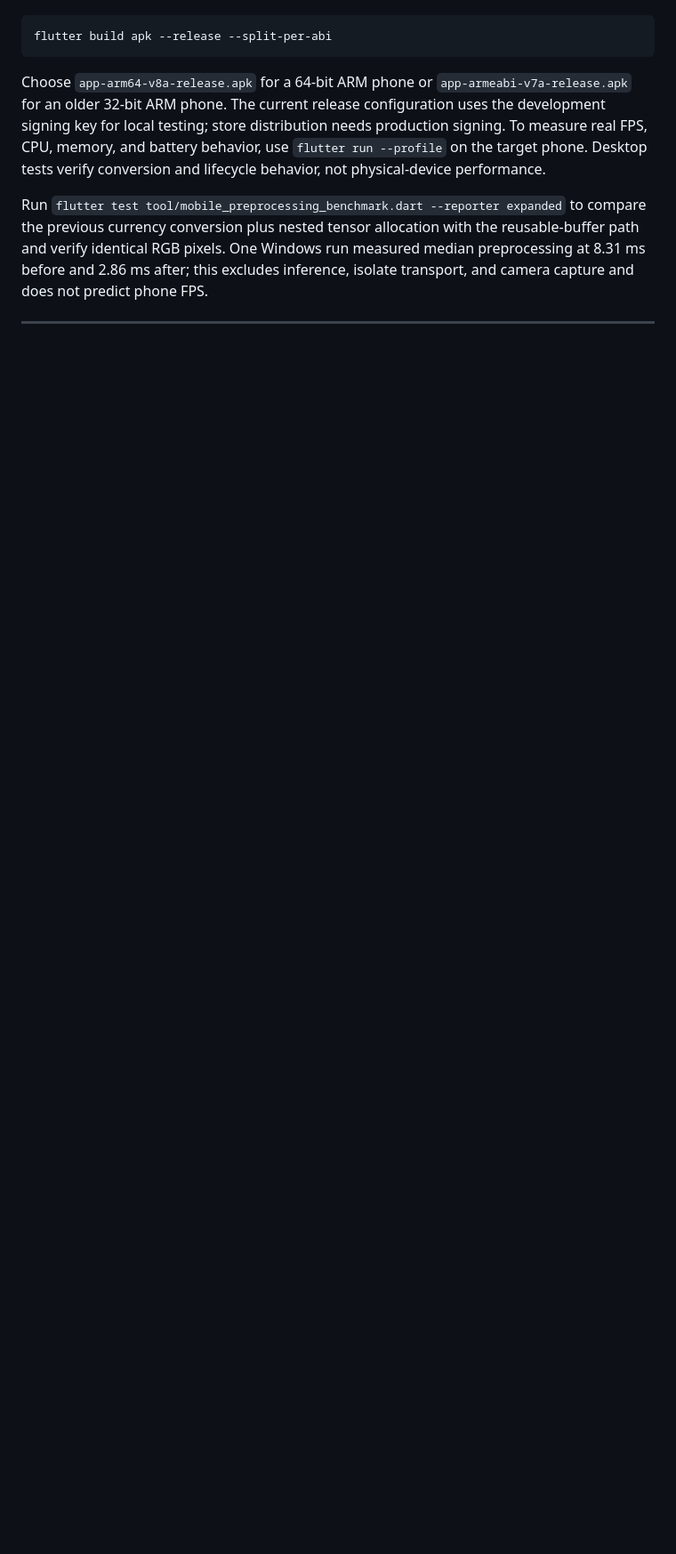
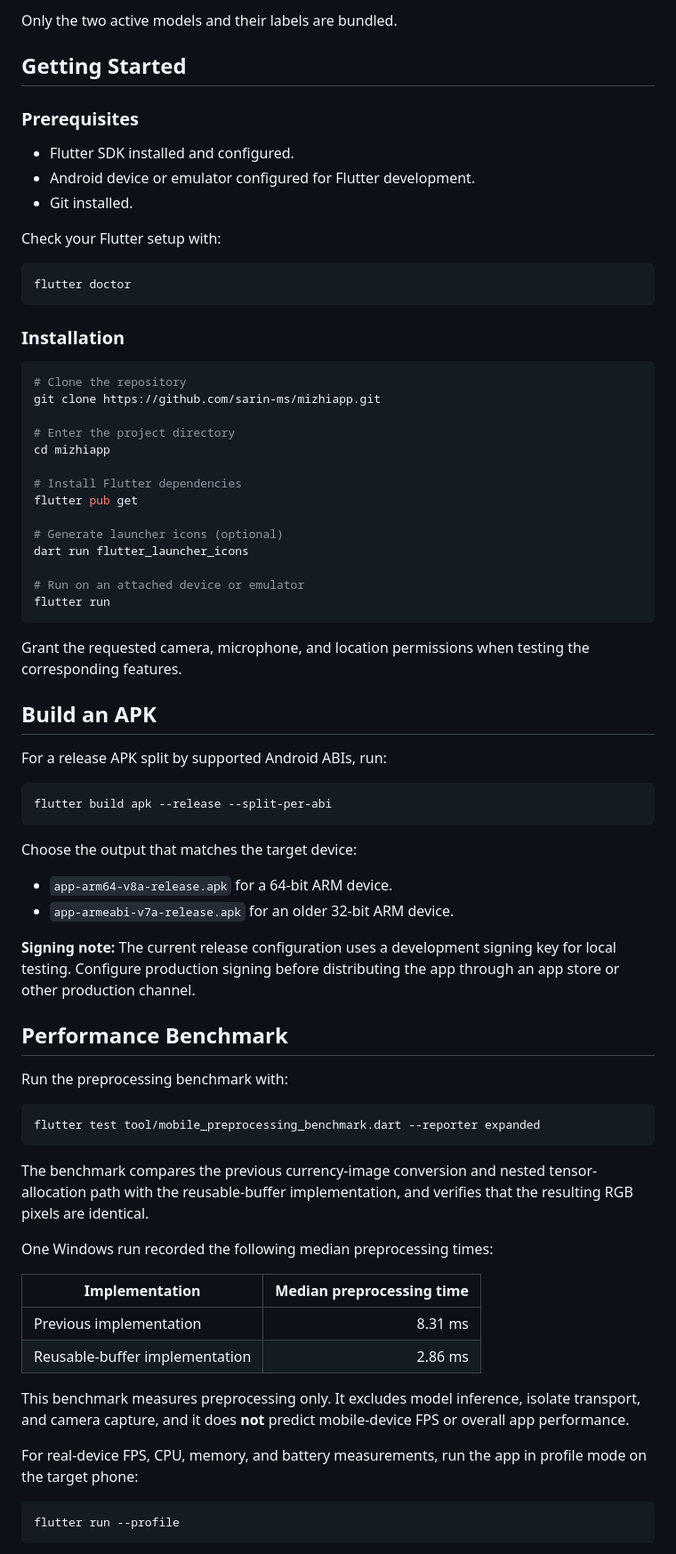
Before and after one commit to sarin-ms/mizhiapp, a Markdown page: README.md, the part around one of its changes. Shown at 89% size. Drawn GitHub-style; blank space fills up the shorter version.

````diff
--- a/README.md
+++ b/README.md
@@ -41,8 +116,77 @@ Only the two active models and their labels are bundled. Use a release build for
+Only the two active models and their labels are bundled.
+
+## Getting Started
+
+### Prerequisites
+
+- Flutter SDK installed and configured.
+- Android device or emulator configured for Flutter development.
+- Git installed.
+
+Check your Flutter setup with:
+
+```bash
+flutter doctor
+```
+
+### Installation
+
+```bash
+# Clone the repository
+git clone https://github.com/sarin-ms/mizhiapp.git
+
+# Enter the project directory
+cd mizhiapp
+
+# Install Flutter dependencies
+flutter pub get
+
+# Generate launcher icons (optional)
+dart run flutter_launcher_icons
+
+# Run on an attached device or emulator
+flutter run
+```
+
+Grant the requested camera, microphone, and location permissions when testing the corresponding features.
+
+## Build an APK
+
+For a release APK split by supported Android ABIs, run:
 
 ```bash
 flutter build apk --release --split-per-abi
 ```
 
-Choose `app-arm64-v8a-release.apk` for a 64-bit ARM phone or `app-armeabi-v7a-release.apk` for an older 32-bit ARM phone. The current release configuration uses the development signing key for local testing; store distribution needs production signing. To measure real FPS, CPU, memory, and battery behavior, use `flutter run --profile` on the target phone. Desktop tests verify conversion and lifecycle behavior, not physical-device performance.
+Choose the output that matches the target device:
 
-Run `flutter test tool/mobile_preprocessing_benchmark.dart --reporter expanded` to compare the previous currency conversion plus nested tensor allocation with the reusable-buffer path and verify identical RGB pixels. One Windows run measured median preprocessing at 8.31 ms before and 2.86 ms after; this excludes inference, isolate transport, and camera capture and does not predict phone FPS.
+- `app-arm64-v8a-release.apk` for a 64-bit ARM device.
+- `app-armeabi-v7a-release.apk` for an older 32-bit ARM device.
+
+**Signing note:** The current release configuration uses a development signing key for local testing. Configure production signing before distributing the app through an app store or other production channel.
+
+## Performance Benchmark
+
+Run the preprocessing benchmark with:
+
+```bash
+flutter test tool/mobile_preprocessing_benchmark.dart --reporter expanded
+```
+
+The benchmark compares the previous currency-image conversion and nested tensor-allocation path with the reusable-buffer implementation, and verifies that the resulting RGB pixels are identical.
+
+One Windows run recorded the following median preprocessing times:
+
+| Implementation | Median preprocessing time |
+| --- | ---: |
+| Previous implementation | 8.31 ms |
+| Reusable-buffer implementation | 2.86 ms |
+
+This benchmark measures preprocessing only. It excludes model inference, isolate transport, and camera capture, and it does **not** predict mobile-device FPS or overall app performance.
+
+For real-device FPS, CPU, memory, and battery measurements, run the app in profile mode on the target phone:
+
+```bash
+flutter run --profile
+```
+
````
Also changed, not shown: other parts of README.md (+128 -79 lines).
